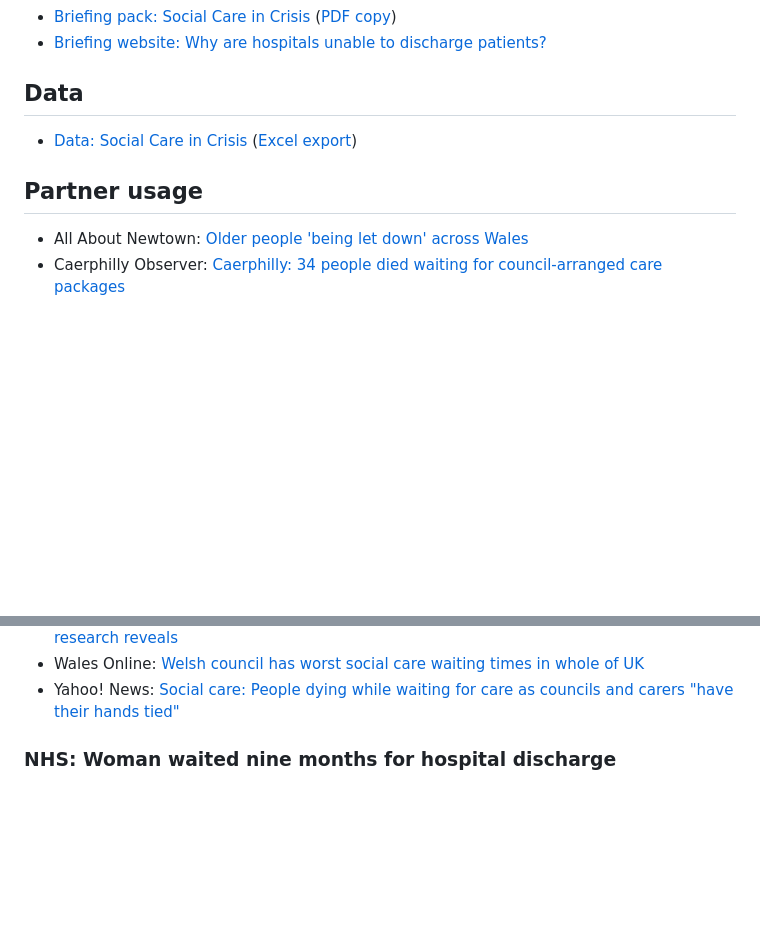
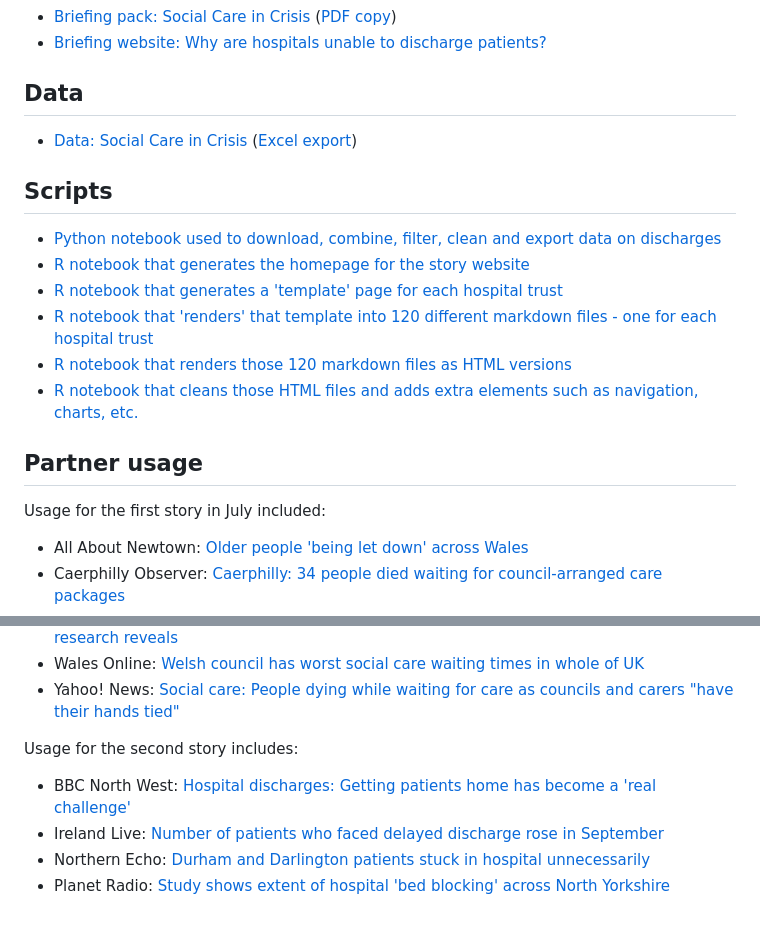
Before and after one commit to BBC-Data-Unit/social-care-crisis, a Markdown page: README.md, 2 parts joined by grey strips. Drawn GitHub-style; blank space fills up the shorter version.

Commit message:
add scripts

```diff
--- a/README.md
+++ b/README.md
@@ -17,7 +17,18 @@ The methodology for each set of stories is outlined in an associated briefing pa
 
 * [Data: Social Care in Crisis](https://docs.google.com/spreadsheets/d/11md8PJ-8FdRFxuiOvUq0Lte03n2y3XCWuTCC2cWeaEY/edit#gid=492937083) ([Excel export](https://github.com/BBC-Data-Unit/social-care-crisis/blob/main/Social%20care%20in%20crisis.xlsx))
 
+## Scripts
+
+* [Python notebook used to download, combine, filter, clean and export data on discharges](https://github.com/BBC-Data-Unit/social-care-crisis/blob/main/scripts/dischargesitreps_cleaning.ipynb)
+* [R notebook that generates the homepage for the story website](https://github.com/BBC-Data-Unit/social-care-crisis/blob/main/scripts/index.Rmd)
+* [R notebook that generates a 'template' page for each hospital trust](https://github.com/BBC-Data-Unit/social-care-crisis/blob/main/scripts/01templateHD.Rmd)
+* [R notebook that 'renders' that template into 120 different markdown files - one for each hospital trust](https://github.com/BBC-Data-Unit/social-care-crisis/blob/main/scripts/03render.Rmd)
+* [R notebook that renders those 120 markdown files as HTML versions](https://github.com/BBC-Data-Unit/social-care-crisis/blob/main/scripts/04renderhtml.Rmd)
+* [R notebook that cleans those HTML files and adds extra elements such as navigation, charts, etc.](https://github.com/BBC-Data-Unit/social-care-crisis/blob/main/scripts/05cleaning.Rmd)
+
 ## Partner usage
+
+Usage for the first story in July included:
 
 * All About Newtown: [Older people 'being let down' across Wales](https://allaboutnewtown.wales/story/older-people-across-wales-waiting-longer-for-social-care-assessments)
 * Caerphilly Observer: [Caerphilly: 34 people died waiting for council-arranged care packages](https://caerphilly.observer/news/1024883/34-people-died-waiting-for-council-arranged-care-packages/)
@@ -43,6 +54,9 @@ research reveals](https://news.stv.tv/scotland/uk-deaths-while-waiting-for-care-
 * Yahoo! News: [Social care: People dying while waiting for care as councils and carers
 "have their hands tied"](https://uk.news.yahoo.com/social-care-people-dying-while-074556695.html?guccounter=1&guce_referrer=aHR0cHM6Ly93d3cuZ29vZ2xlLmNvbS8&guce_referrer_sig=AQAAAI6bm6CUefYkhdQHe6cA4n9qQ37FO_K-x8GW8VdZy9Z77AUjVxiPcUs05bihwzsSvYZRMZtOrgMgjxlHqsQ-Sq4kf4ZxoCpWa1j4s5BpaTgh0ZDAKct1a_tZnTYcQzMgeJtWnx_r49Jb3owmLl215BUbvyc65nJK9S2Gbwp7BD3S)
 
+Usage for the second story includes:
 
-
-### NHS: Woman waited nine months for hospital discharge
+* BBC North West: [Hospital discharges: Getting patients home has become a 'real challenge'](https://www.bbc.co.uk/news/uk-england-merseyside-67345936)
+* Ireland Live: [Number of patients who faced delayed discharge rose in September](https://www.ireland-live.ie/news/scotland/1342285/number-of-patients-who-faced-delayed-discharge-rose-in-september.html)
+* Northern Echo: [Durham and Darlington patients stuck in hospital unnecessarily](https://www.thenorthernecho.co.uk/news/23908453.durham-darlington-patients-stuck-hospital-unnecessarily/)
+* Planet Radio: [Study shows extent of hospital 'bed blocking' across North Yorkshire](https://planetradio.co.uk/hits-radio/north-yorkshire/news/concern-over-bed-blocking-figures-in-north-yorkshire-hospitals/)
```
